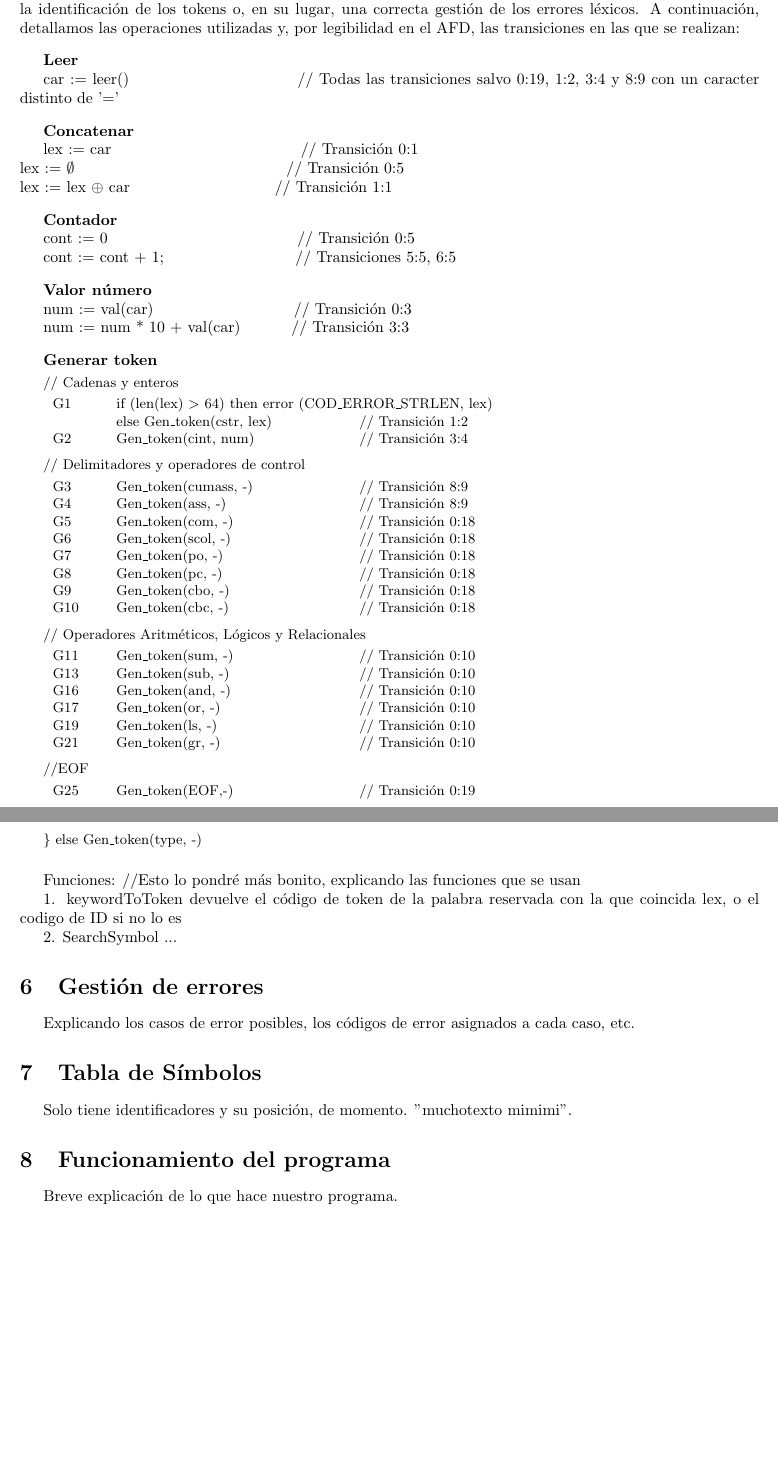
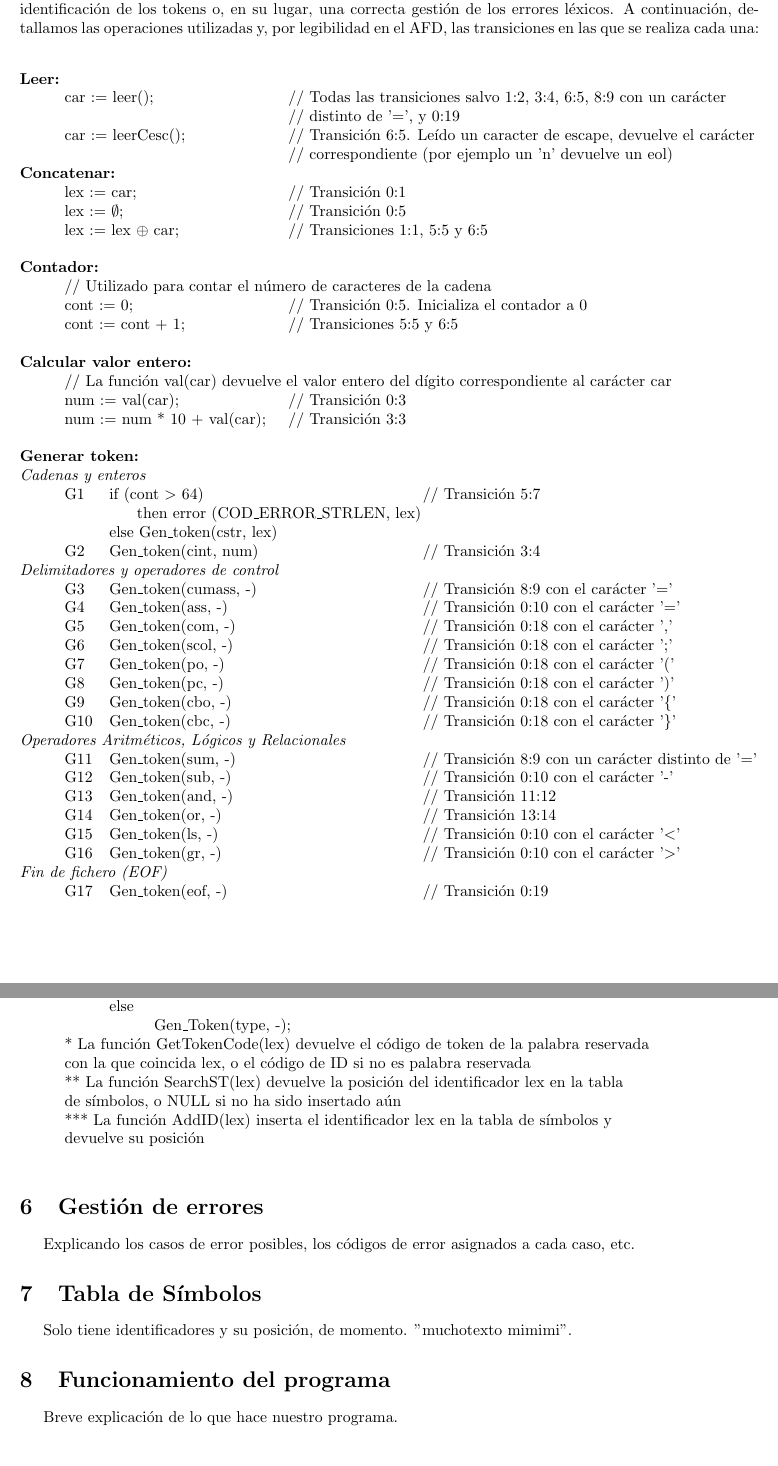
Before and after one commit to Pantareje/PDL, a LaTeX document (Memoria/Memoria.tex): two parts of pages 4 and 5 of 5, joined at a grey line, cut so that both start at the same text, the shorter picture padded with empty space. Compiled offline with pdfLaTeX.

Commit message:
Seccion de la Memoria: Acciones Semánticas

```diff
--- a/Memoria/Memoria.tex
+++ b/Memoria/Memoria.tex
@@ -197,98 +188,3 @@ Una vez definida la gramática regular, el siguiente paso es construir el Autóm
 \input{AFD.tex}
 
 \section{Acciones semánticas}
-A lo largo de esta sección, describimos las acciones semánticas que hemos añadido a las transiciones del Autómata Finito Determinista. Estas acciones permiten que se lleven a cabo acciones como la lectura, la identificación de los tokens o, en su lugar, una correcta gestión de los errores léxicos. A continuación, detallamos las operaciones utilizadas y, por legibilidad en el AFD, las transiciones en las que se realizan:
-
-\vspace{0.3cm}
-
-\textbf{Leer}
-
-    car := leer() \hspace{3.5cm}	// Todas las transiciones salvo 0:19, 1:2, 3:4 y 8:9 con un caracter distinto de '='
-
-\vspace{0.3cm}
-
-\textbf{Concatenar}
-
-    lex := car  \hspace{4cm}	// Transición 0:1\\
-	lex := $\emptyset$ \hspace{4.5cm}		// Transición 0:5\\
-    lex := lex $\oplus$  car \hspace{3cm}	// Transición 1:1
-
-
-\vspace{0.3cm}
-
-\textbf{Contador }
-
-    cont := 0 \hspace{4cm} // Transición 0:5
-
-    cont := cont + 1; \hspace{2.7cm}	// Transiciones 5:5, 6:5
-
-
-\vspace{0.3cm}
-
-\textbf{Valor número}
-
-    num := val(car) \hspace{2.9cm} 	// Transición 0:3
-
-    num := num * 10 + val(car) \hspace{0.9cm} 	// Transición 3:3
-
-
-\vspace{0.3cm}
-
-\textbf{Generar token}
-
-{\small
-
-    \vspace{0.1cm}
-
-    // Cadenas y enteros
-
-    \vspace{0.1cm}
-
-    \begin{tabular}{p{1cm} p{5cm} p{7cm}}
-
-        G1 & \multicolumn{2}{l}{ if (len(lex) \(>\) 64) then error (COD\_ERROR\_STRLEN, lex)} \\
-        & else Gen\_token(cstr, lex)  & // Transición 1:2 \\
-        G2 & Gen\_token(cint, num) & // Transición 3:4
-    \end{tabular}
-
-    \vspace{0.2cm}
-
-    // Delimitadores y operadores de control
-
-    \vspace{0.1cm}
-
-    \begin{tabular}{p{1cm} p{5cm} p{3cm}}
-        G3 & Gen\_token(cumass, -) & // Transición 8:9 \\
-        G4 & Gen\_token(ass, -) & // Transición 8:9 \\
-        G5 & Gen\_token(com, -) & // Transición 0:18 \\
-        G6 & Gen\_token(scol, -) & // Transición 0:18 \\
-        G7 & Gen\_token(po, -) & // Transición 0:18 \\
-        G8 & Gen\_token(pc, -) & // Transición 0:18 \\
-        G9 & Gen\_token(cbo, -) & // Transición 0:18 \\
-        G10 & Gen\_token(cbc, -) & // Transición 0:18 \\
-    \end{tabular}
-
-    \vspace{0.2cm}
-
-    // Operadores Aritméticos, Lógicos y Relacionales
-
-    \vspace{0.1cm}
-
-    \begin{tabular}{p{1cm} p{5cm} p{3cm}}
-        G11 & Gen\_token(sum, -) & // Transición 0:10 \\
-        G13 & Gen\_token(sub, -) & // Transición 0:10 \\
-        G16 & Gen\_token(and, -) & // Transición 0:10 \\
-        G17 & Gen\_token(or, -) & // Transición 0:10 \\
-        G19 & Gen\_token(ls, -) & // Transición 0:10 \\
-        G21 & Gen\_token(gr, -) & // Transición 0:10 \\
-    \end{tabular}
-
-    \vspace{0.2cm}
-
-    //EOF
-
-    \vspace{0.1cm}
-
-    \begin{tabular}{p{1cm} p{5cm} p{3cm}}
-        G25 & Gen\_token(EOF,-) & // Transición 0:19 \\
-    \end{tabular}
@@ -312,19 +191,51 @@ A lo largo de esta sección, describimos las acciones semánticas que hemos aña
-    \} else Gen\_token(type, -)
-
-}
-
-\vspace{0.5cm}
-
-Funciones: //Esto lo pondré más bonito, explicando las funciones que se usan
-
-1. keywordToToken devuelve el código de token de la palabra reservada con la que coincida lex, o el codigo de ID si no lo es
-
-2. SearchSymbol ...
-
-
-
-
-
-
-
-
+A lo largo de esta sección, describimos las acciones semánticas que hemos añadido a las transiciones del Autómata Finito Determinista. Estas acciones permiten que se lleven a cabo acciones como la lectura, la identificación de los tokens o, en su lugar, una correcta gestión de los errores léxicos. A continuación, detallamos las operaciones utilizadas y, por legibilidad en el AFD, las transiciones en las que se realiza cada una:\\
+\begin{tabbing}
+    \hspace{1cm}\=\hspace{5cm}\=\kill
+    \textbf{Leer:} \\
+    \> car := leer(); \> // Todas las transiciones salvo 1:2, 3:4, 6:5, 8:9 con un carácter\\
+    \> \hspace{5cm}// distinto de '=', y 0:19\\
+    \> car := leerCesc(); \> // Transición 6:5. Leído un caracter de escape, devuelve el carácter\\
+    \> \hspace{5cm}// correspondiente (por ejemplo un 'n' devuelve un eol)
+    \\
+    \textbf{Concatenar:} \\
+    \> lex := car; \> // Transición 0:1 \\
+    \> lex := $\emptyset$; \> // Transición 0:5 \\
+    \> lex := lex $\oplus$  car; \> // Transiciones 1:1, 5:5 y 6:5\\
+    \\
+    \textbf{Contador:} \\
+    \> // Utilizado para contar el número de caracteres de la cadena \\
+    \> cont := 0; \> // Transición 0:5. Inicializa el contador a 0\\
+    \> cont := cont + 1; \> // Transiciones 5:5 y 6:5 \\
+    \\
+    \textbf{Calcular valor entero:} \\
+    \> // La función val(car) devuelve el valor entero del dígito correspondiente al carácter car\\
+    \> num := val(car); \> // Transición 0:3 \\
+    \> num := num * 10 + val(car); \> // Transición 3:3 \\
+    \\
+    \hspace{1cm}\=\hspace{1cm}\=\hspace{7cm}\=\kill %cambio la indentación porque ahora habrá más tabulaciones que hacer
+    \textbf{Generar token:} \\
+    \textit{Cadenas y enteros} \\
+    \> G1 \> if (cont $>$ 64) \> // Transición 5:7 \\
+    \> \hspace{1.5cm} then error (COD\_ERROR\_STRLEN, lex) \\
+    \> \hspace{1cm}else Gen\_token(cstr, lex) \\
+    \> G2 \> Gen\_token(cint, num) \> // Transición 3:4 \\
+    \textit{Delimitadores y operadores de control} \\
+    \> G3 \> Gen\_token(cumass, -) \> // Transición 8:9 con el carácter '='\\
+    \> G4 \> Gen\_token(ass, -) \> // Transición 0:10 con el carácter '='\\
+    \> G5 \> Gen\_token(com, -) \> // Transición 0:18 con el carácter ','\\
+    \> G6 \> Gen\_token(scol, -) \> // Transición 0:18 con el carácter ';'\\
+    \> G7 \> Gen\_token(po, -) \> // Transición 0:18 con el carácter '('\\
+    \> G8 \> Gen\_token(pc, -) \> // Transición 0:18 con el carácter ')'\\
+    \> G9 \> Gen\_token(cbo, -) \> // Transición 0:18 con el carácter '\{'\\
+    \> G10 \> Gen\_token(cbc, -) \> // Transición 0:18 con el carácter '\}' \\
+    \textit{Operadores Aritméticos, Lógicos y Relacionales} \\
+    \> G11 \> Gen\_token(sum, -) \> // Transición 8:9 con un carácter distinto de '='\\
+    \> G12 \> Gen\_token(sub, -) \> // Transición 0:10 con el carácter '-'\\
+    \> G13 \> Gen\_token(and, -) \> // Transición 11:12 \\
+    \> G14 \> Gen\_token(or, -) \> // Transición 13:14 \\
+    \> G15 \> Gen\_token(ls, -) \> // Transición 0:10 con el carácter '$<$'\\
+    \> G16 \> Gen\_token(gr, -) \> // Transición 0:10 con el carácter '$>$'\\
+    \textit{Fin de fichero (EOF)} \\
+    \> G17 \> Gen\_token(eof, -) \> // Transición 0:19 \\
+\end{tabbing}
+\newpage
@@ -331,3 +250,13 @@ Funciones: //Esto lo pondré más bonito, explicando las funciones que se usan
+    \> \hspace{2cm}Gen\_Token(type, pos);\\
+    \> \hspace{1cm}else\\
+    \> \hspace{2cm}Gen\_Token(type, -);\\
+    \>* La función GetTokenCode(lex) devuelve el código de token de la palabra reservada \\
+    \>con la que coincida lex, o el código de ID si no es palabra reservada\\
+    \>** La función SearchST(lex) devuelve la posición del identificador lex en la tabla \\
+    \>de símbolos, o NULL si no ha sido insertado aún\\
+    \>*** La función AddID(lex) inserta el identificador lex en la tabla de símbolos y \\
+    \>devuelve su posición\\
+\end{tabbing}
 
 \section{Gestión de errores}
 Explicando los casos de error posibles, los códigos de error asignados a cada caso, etc.
```
Also changed, not shown: Memoria/Memoria.pdf, Memoria/Memoria.tex (48 more changed lines), 1 other file.
